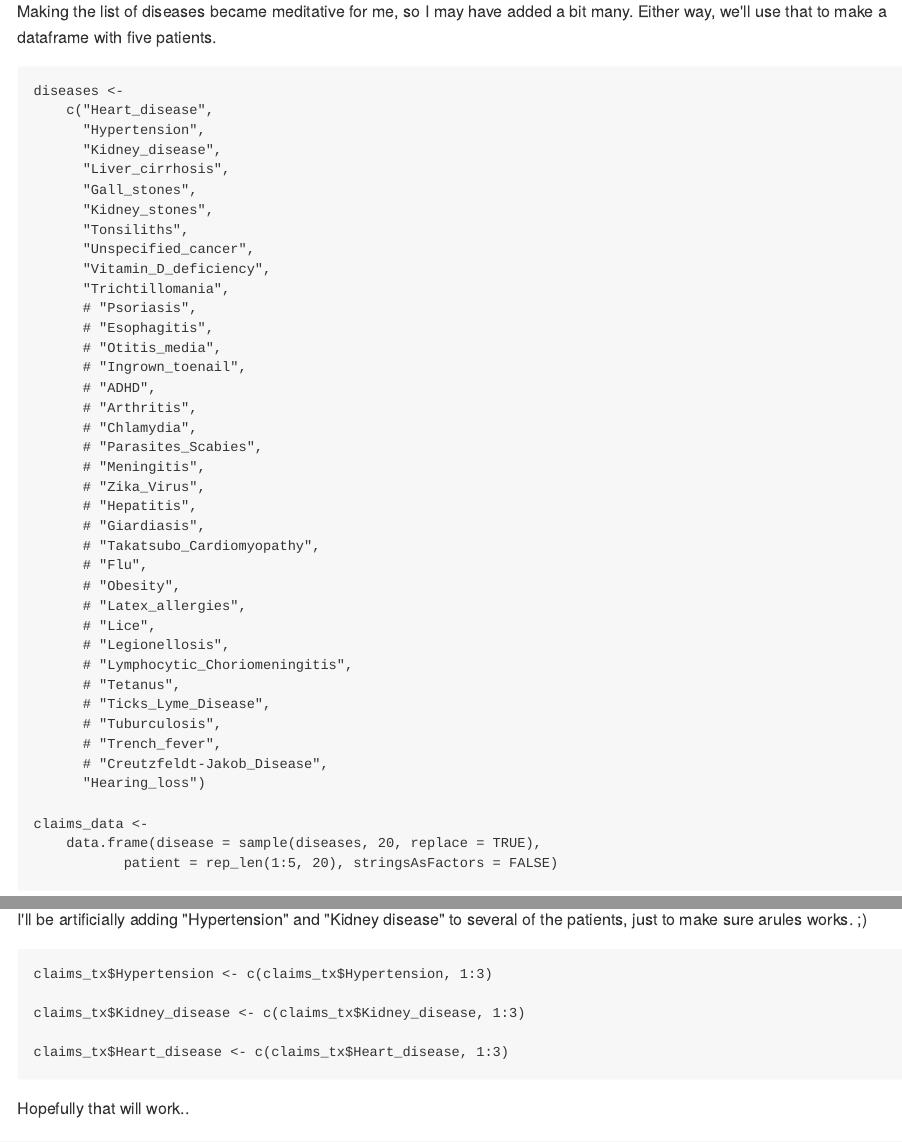
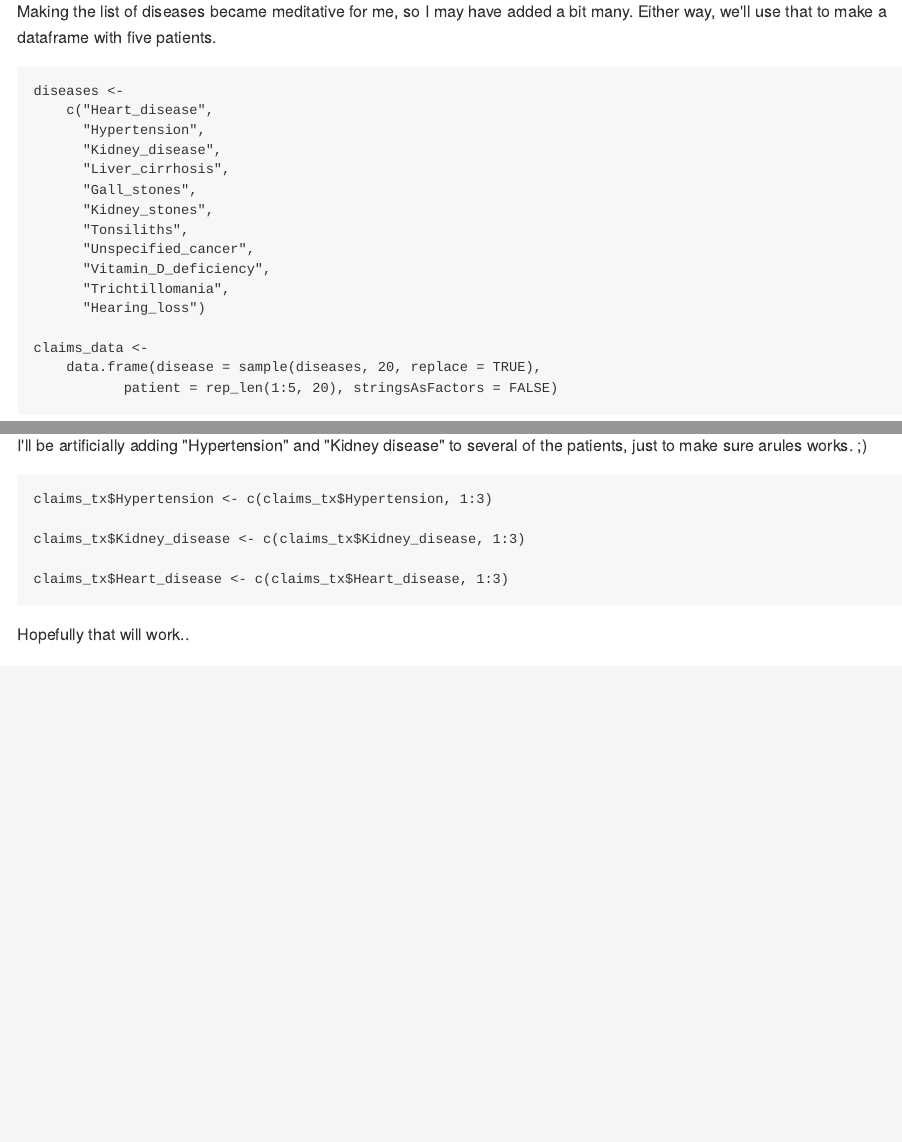
Before and after one commit to mustafaascha/mustafaascha.github.io, an R Markdown document (RMarkdown Posts/2016-09-29-Transactions_Data.Rmd): the page in a window 1100 px wide, from 820 px down, and a second part further down, joined at a grey line. The pictures show the output file RMarkdown Posts/2016-09-29-Transactions_Data.md that the author committed with the source, drawn offline in the style of GitHub.

Commit message:
fix networks

```diff
--- a/RMarkdown Posts/2016-09-29-Transactions_Data.Rmd
+++ b/RMarkdown Posts/2016-09-29-Transactions_Data.Rmd
@@ -56,30 +56,6 @@ diseases <-
 	  "Unspecified_cancer",
 	  "Vitamin_D_deficiency",
 	  "Trichtillomania",
-	  # "Psoriasis",
-	  # "Esophagitis",
-	  # "Otitis_media",
-	  # "Ingrown_toenail",
-	  # "ADHD",
-	  # "Arthritis",
-	  # "Chlamydia",
-	  # "Parasites_Scabies",
-	  # "Meningitis",
-	  # "Zika_Virus",
-	  # "Hepatitis",
-	  # "Giardiasis",
-	  # "Takatsubo_Cardiomyopathy",
-	  # "Flu",
-	  # "Obesity",
-	  # "Latex_allergies",
-	  # "Lice",
-	  # "Legionellosis",
-	  # "Lymphocytic_Choriomeningitis",
-	  # "Tetanus",
-	  # "Ticks_Lyme_Disease",
-	  # "Tuburculosis",
-	  # "Trench_fever",
-	  # "Creutzfeldt-Jakob_Disease",
 	  "Hearing_loss")
 
 claims_data <-
```
Also changed, not shown: RMarkdown Posts/2016-11-13-ORP.Rmd (+1 -1 lines), _posts/2016-09-29-Transactions_Data.md (+6 -2 lines), RMarkdown Posts/2016-09-29-Transactions_Data.md, assets/check_methods-1.png, assets/claims_viz-1.png, assets/gg_claims-1.png, RMarkdown Posts/2016-09-29-Transactions_Data.Rmd (4 more changed lines), 5 other files.
